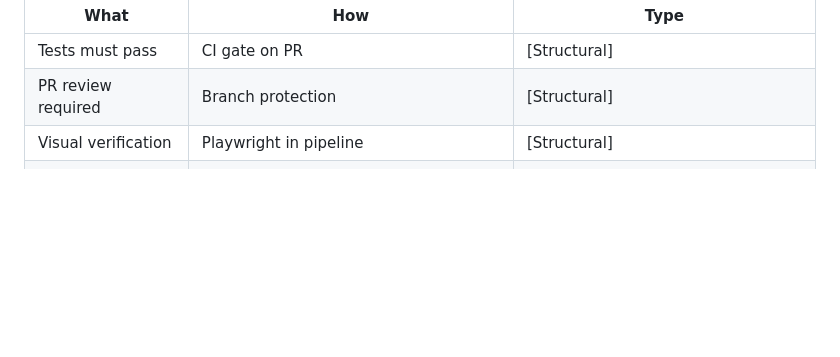
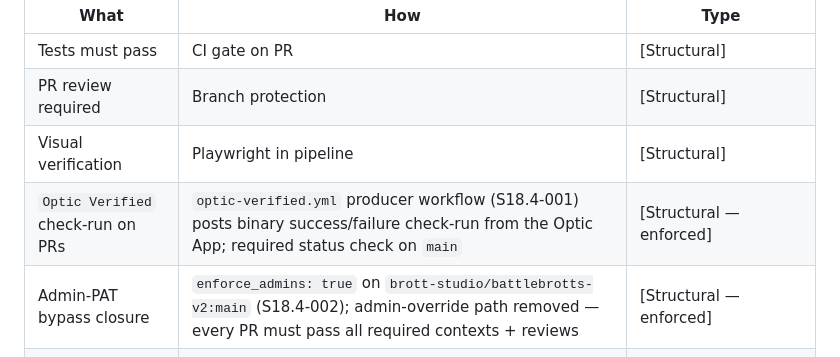
Before and after one commit to brott-studio/studio-framework, a Markdown page: FRAMEWORK.md, the part around the change. Drawn GitHub-style; blank space fills up the shorter version.

Commit message:
[S18.4-003] docs: reflect S18.4 structural gates in framework docs
S18.4 close-out docs: optic.md producer-implementation cross-reference + FRAMEWORK.md enforcement table rows for Optic Verified and admin-bypass closure. Part of [S18.4-003].

```diff
--- a/FRAMEWORK.md
+++ b/FRAMEWORK.md
@@ -241,6 +241,8 @@ Every rule in this framework is tagged **[Structural]** or **[Compliance-reliant
 | Tests must pass | CI gate on PR | [Structural] |
 | PR review required | Branch protection | [Structural] |
 | Visual verification | Playwright in pipeline | [Structural] |
+| `Optic Verified` check-run on PRs | `optic-verified.yml` producer workflow (S18.4-001) posts binary success/failure check-run from the Optic App; required status check on `main` | [Structural — enforced] |
+| Admin-PAT bypass closure | `enforce_admins: true` on `brott-studio/battlebrotts-v2:main` (S18.4-002); admin-override path removed — every PR must pass all required contexts + reviews | [Structural — enforced] |
 | Agent logging | Git history IS the log (no separate log files needed) | [Structural] |
 | Dashboard freshness | Generated after sprint, not maintained live | [Structural] |
 | Sprint Specc gate | Riv + Ett + The Bott all check | [Compliance-reliant] |
```
Also changed, not shown: agents/optic.md (+2 -0 lines).
